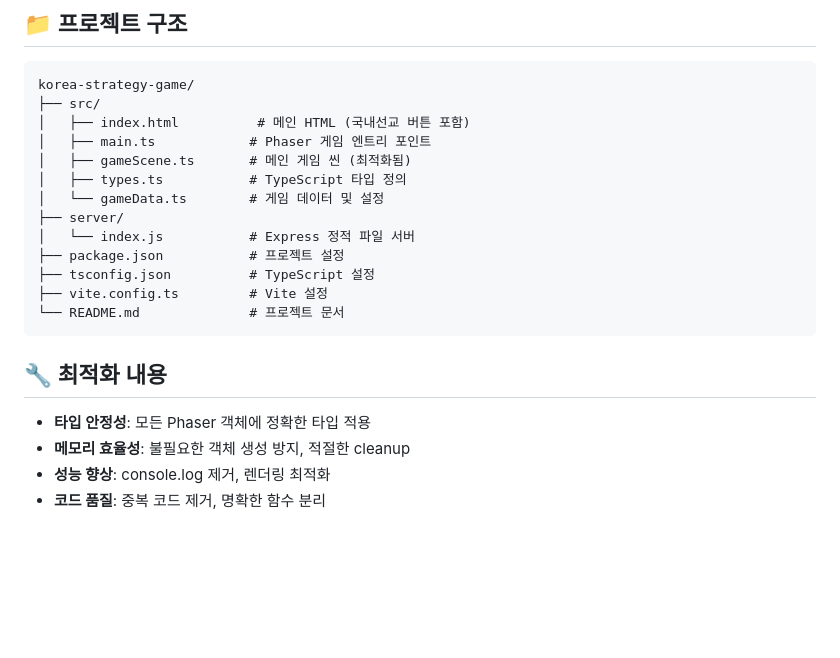
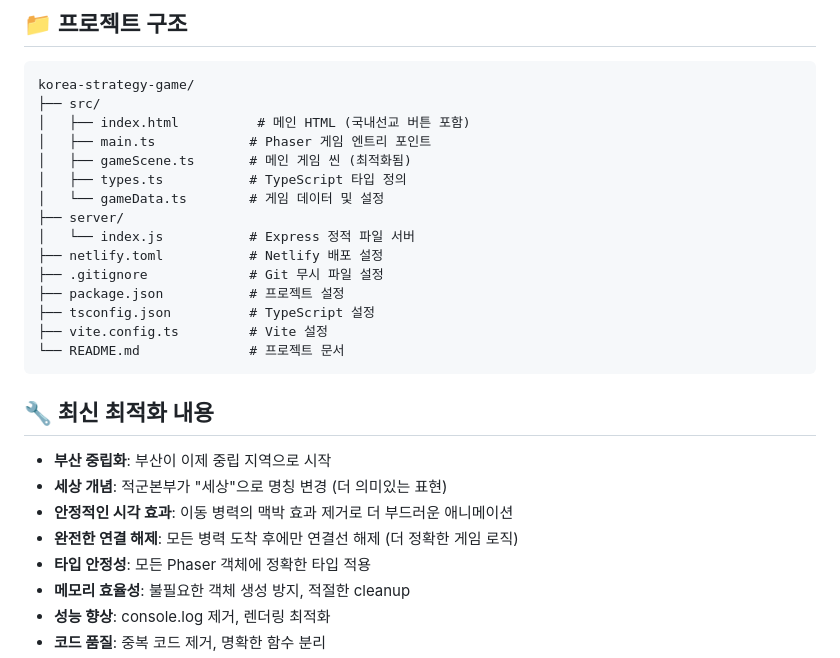
Before and after one commit to SeoulKing/gooksun, a Markdown page: README.md, the part around one of its changes. Rendered like a GitHub page; blank space fills up the shorter version.

````diff
--- a/README.md
+++ b/README.md
@@ -93,13 +105,19 @@ korea-strategy-game/
 │   └── gameData.ts        # 게임 데이터 및 설정
 ├── server/
 │   └── index.js           # Express 정적 파일 서버
+├── netlify.toml           # Netlify 배포 설정
+├── .gitignore             # Git 무시 파일 설정
 ├── package.json           # 프로젝트 설정
 ├── tsconfig.json          # TypeScript 설정
 ├── vite.config.ts         # Vite 설정
 └── README.md              # 프로젝트 문서
 ```
 
-## 🔧 최적화 내용
+## 🔧 최신 최적화 내용
+- **부산 중립화**: 부산이 이제 중립 지역으로 시작
+- **세상 개념**: 적군본부가 "세상"으로 명칭 변경 (더 의미있는 표현)
+- **안정적인 시각 효과**: 이동 병력의 맥박 효과 제거로 더 부드러운 애니메이션
+- **완전한 연결 해제**: 모든 병력 도착 후에만 연결선 해제 (더 정확한 게임 로직)
 - **타입 안정성**: 모든 Phaser 객체에 정확한 타입 적용
 - **메모리 효율성**: 불필요한 객체 생성 방지, 적절한 cleanup
 - **성능 향상**: console.log 제거, 렌더링 최적화
````
Also changed, not shown: other parts of README.md (+16 -4 lines).
